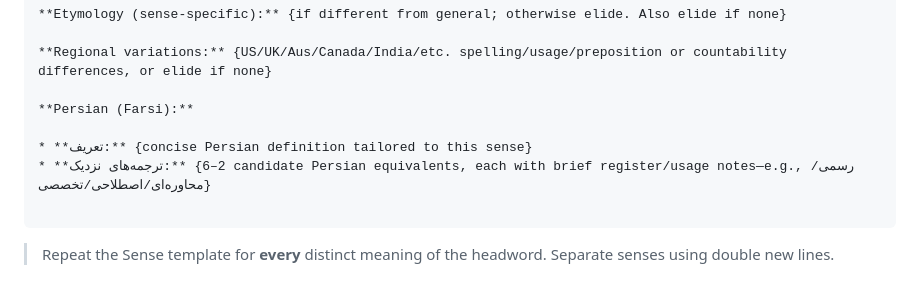
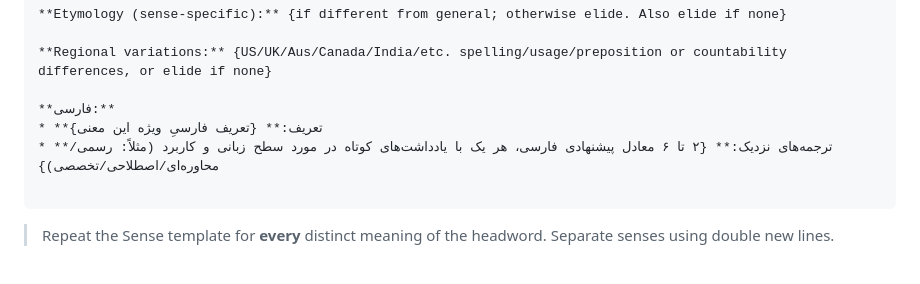
Before and after one commit to NightMachinery/.shells, a Markdown page: scripts/PE/dictionary_Lexi_v1.md, the part around the change. Rendered like a GitHub page.

````diff
--- a/scripts/PE/dictionary_Lexi_v1.md
+++ b/scripts/PE/dictionary_Lexi_v1.md
@@ -68,10 +68,9 @@ Create a block **for each distinct meaning**, numbered `1., 2., 3., …`. Give e
 
 **Regional variations:** {US/UK/Aus/Canada/India/etc. spelling/usage/preposition or countability differences, or elide if none}
 
-**Persian (Farsi):**
-
-* **تعریف:** {concise Persian definition tailored to this sense}
-* **ترجمه‌های نزدیک:** {2–6 candidate Persian equivalents, each with brief register/usage notes—e.g., رسمی/محاوره‌ای/اصطلاحی/تخصصی}
+**فارسی:**
+* **تعریف:** {تعریف فارسیِ ویژه این معنی}
+* **ترجمه‌های نزدیک:** {۲ تا ۶ معادل پیشنهادی فارسی، هر یک با یادداشت‌های کوتاه در مورد سطح زبانی و کاربرد (مثلاً: رسمی/محاوره‌ای/اصطلاحی/تخصصی)}
 
 ```
 
````
